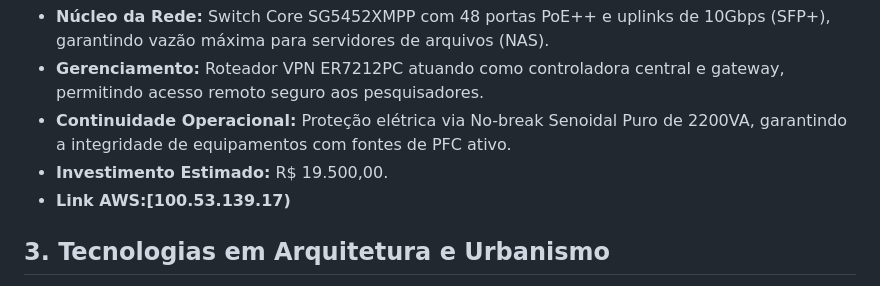
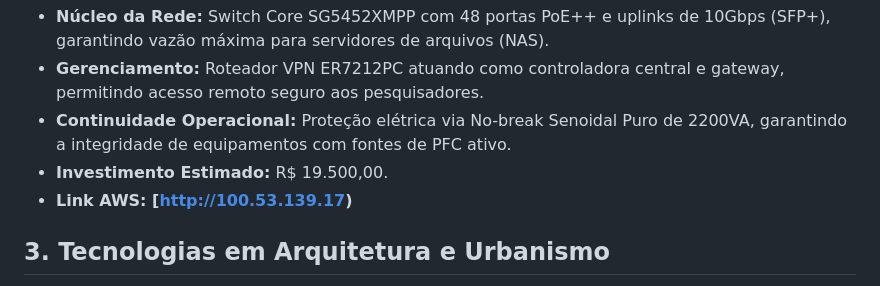
Before and after one commit to DCOMP-UFS/2025-2-lab-t1-projeto-condominio-ufs-campus-laranjeiras, a Markdown page: README.md, the part around the change. Rendered like a GitHub page.

Commit message:
Update README with project details and links

```diff
--- a/README.md
+++ b/README.md
@@ -24,7 +24,7 @@ Infraestrutura de alta performance desenhada para manipulação de grandes volum
 * **Gerenciamento:** Roteador VPN ER7212PC atuando como controladora central e gateway, permitindo acesso remoto seguro aos pesquisadores.
 * **Continuidade Operacional:** Proteção elétrica via No-break Senoidal Puro de 2200VA, garantindo a integridade de equipamentos com fontes de PFC ativo.
 * **Investimento Estimado:** R$ 19.500,00.
-* **Link AWS:[100.53.139.17)**
+* **Link AWS: [http://100.53.139.17)**
 
 ## 3. Tecnologias em Arquitetura e Urbanismo
 **Descrição Técnica:**
```
